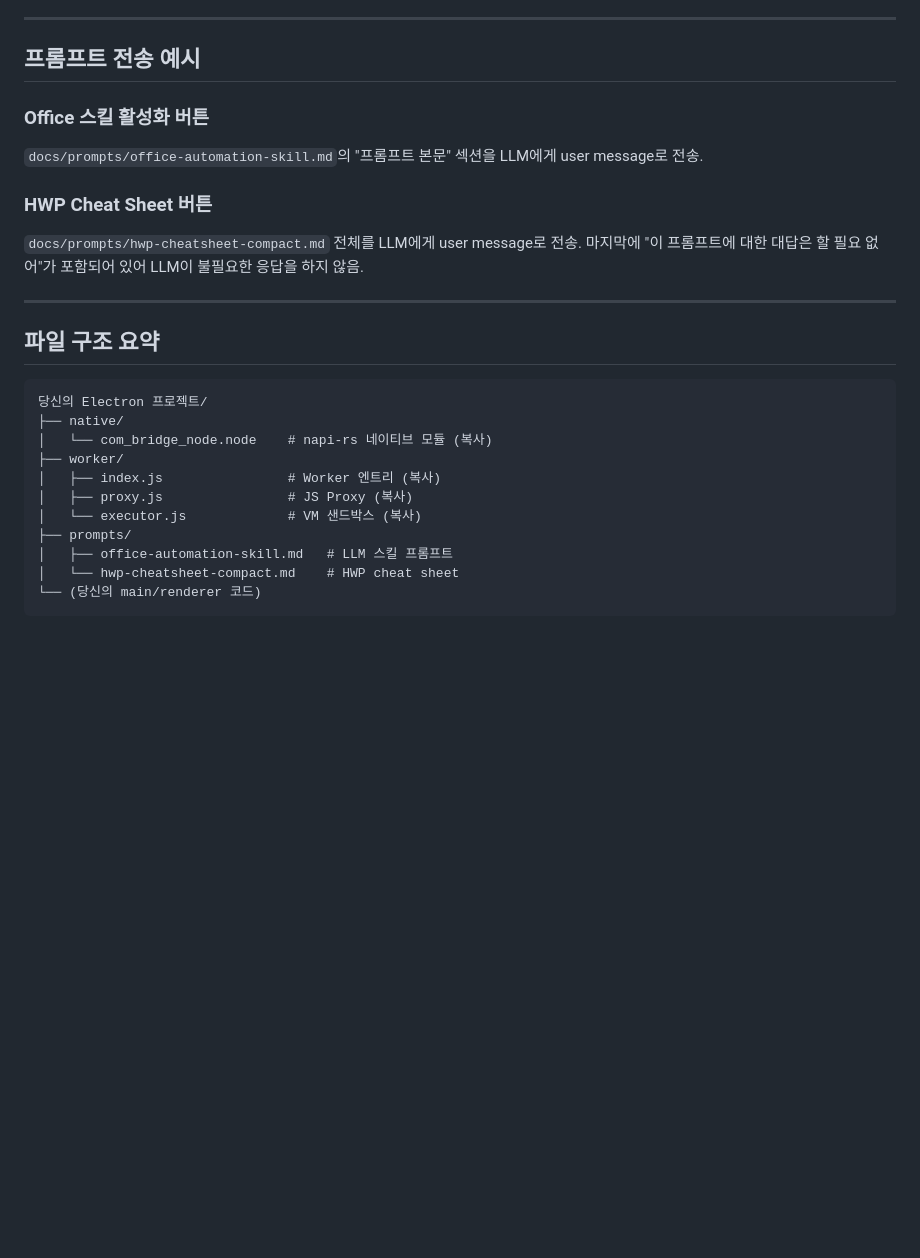
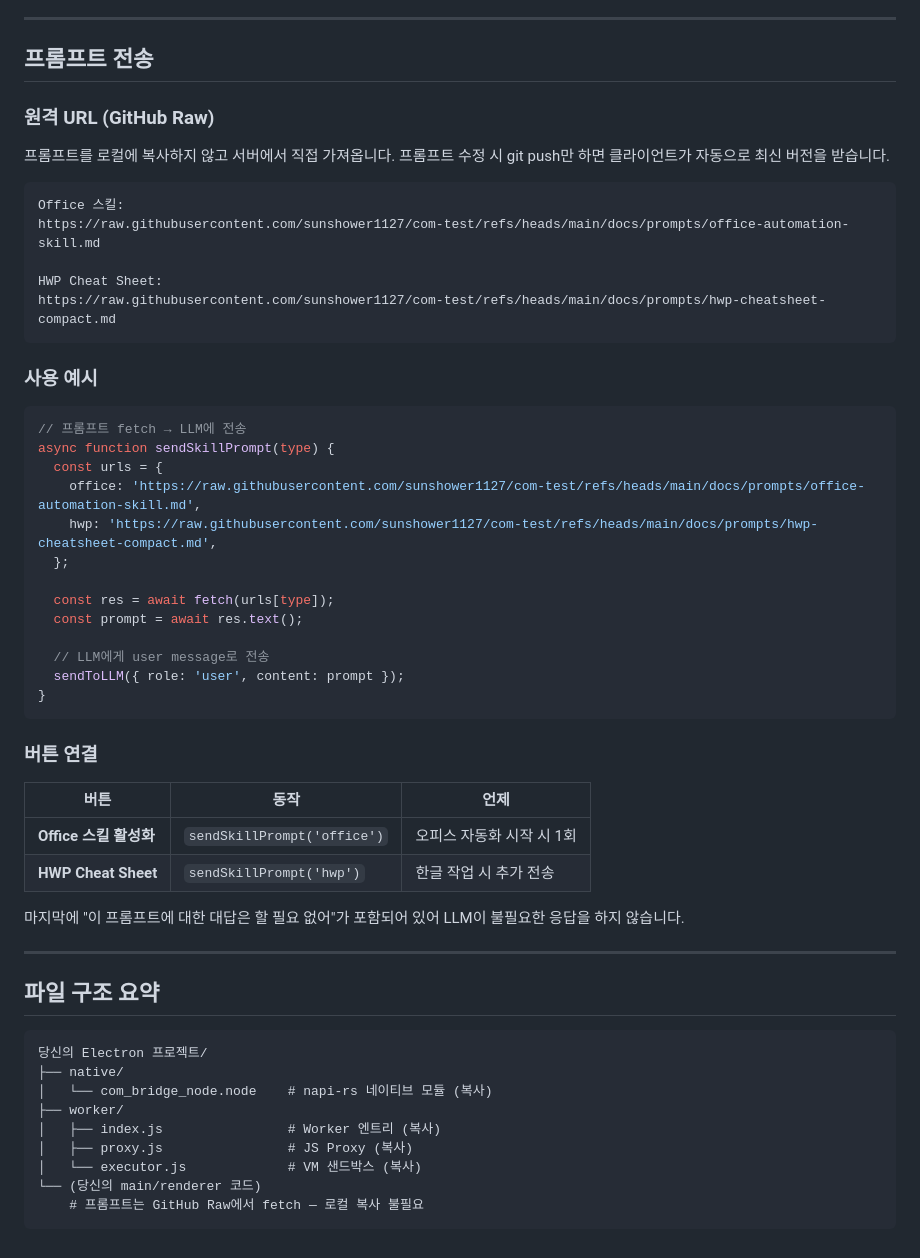
Before and after one commit to sunshower1127/com-test, a Markdown page: docs/integration-guide.md, the part around one of its changes. GitHub-like rendering; blank space fills up the shorter version.

Commit message:
문서 업데이트: integration-guide

````diff
--- a/docs/integration-guide.md
+++ b/docs/integration-guide.md
@@ -228,16 +252,46 @@ quit excel → DisplayAlerts=false → Quit → 프로세스 종료
 
 ---
 
-## 프롬프트 전송 예시
+## 프롬프트 전송
 
-### Office 스킬 활성화 버튼
+### 원격 URL (GitHub Raw)
 
-`docs/prompts/office-automation-skill.md`의 "프롬프트 본문" 섹션을 LLM에게 user message로 전송.
+프롬프트를 로컬에 복사하지 않고 서버에서 직접 가져옵니다. 프롬프트 수정 시 git push만 하면 클라이언트가 자동으로 최신 버전을 받습니다.
 
-### HWP Cheat Sheet 버튼
+```
+Office 스킬:
+https://raw.githubusercontent.com/sunshower1127/com-test/refs/heads/main/docs/prompts/office-automation-skill.md
 
-`docs/prompts/hwp-cheatsheet-compact.md` 전체를 LLM에게 user message로 전송.
-마지막에 "이 프롬프트에 대한 대답은 할 필요 없어"가 포함되어 있어 LLM이 불필요한 응답을 하지 않음.
+HWP Cheat Sheet:
+https://raw.githubusercontent.com/sunshower1127/com-test/refs/heads/main/docs/prompts/hwp-cheatsheet-compact.md
+```
+
+### 사용 예시
+
+```js
+// 프롬프트 fetch → LLM에 전송
+async function sendSkillPrompt(type) {
+  const urls = {
+    office: 'https://raw.githubusercontent.com/sunshower1127/com-test/refs/heads/main/docs/prompts/office-automation-skill.md',
+    hwp: 'https://raw.githubusercontent.com/sunshower1127/com-test/refs/heads/main/docs/prompts/hwp-cheatsheet-compact.md',
+  };
+
+  const res = await fetch(urls[type]);
+  const prompt = await res.text();
+
+  // LLM에게 user message로 전송
+  sendToLLM({ role: 'user', content: prompt });
+}
+```
+
+### 버튼 연결
+
+| 버튼 | 동작 | 언제 |
+|------|------|------|
+| **Office 스킬 활성화** | `sendSkillPrompt('office')` | 오피스 자동화 시작 시 1회 |
+| **HWP Cheat Sheet** | `sendSkillPrompt('hwp')` | 한글 작업 시 추가 전송 |
+
+마지막에 "이 프롬프트에 대한 대답은 할 필요 없어"가 포함되어 있어 LLM이 불필요한 응답을 하지 않습니다.
 
 ---
 
@@ -251,8 +305,6 @@ quit excel → DisplayAlerts=false → Quit → 프로세스 종료
 │   ├── index.js                # Worker 엔트리 (복사)
 │   ├── proxy.js                # JS Proxy (복사)
 │   └── executor.js             # VM 샌드박스 (복사)
-├── prompts/
-│   ├── office-automation-skill.md   # LLM 스킬 프롬프트
-│   └── hwp-cheatsheet-compact.md    # HWP cheat sheet
 └── (당신의 main/renderer 코드)
+    # 프롬프트는 GitHub Raw에서 fetch — 로컬 복사 불필요
 ```
````
Also changed, not shown: other parts of docs/integration-guide.md (+24 -0 lines).
